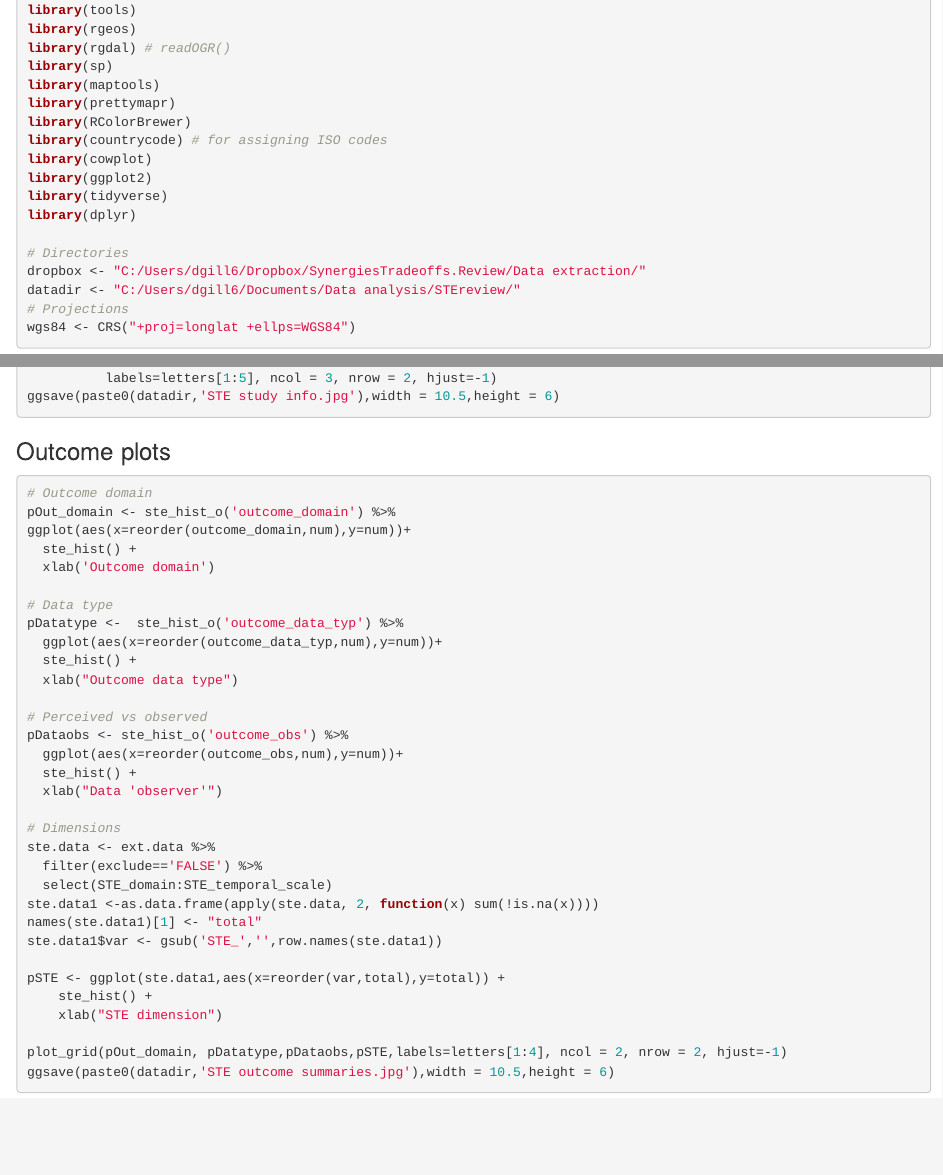
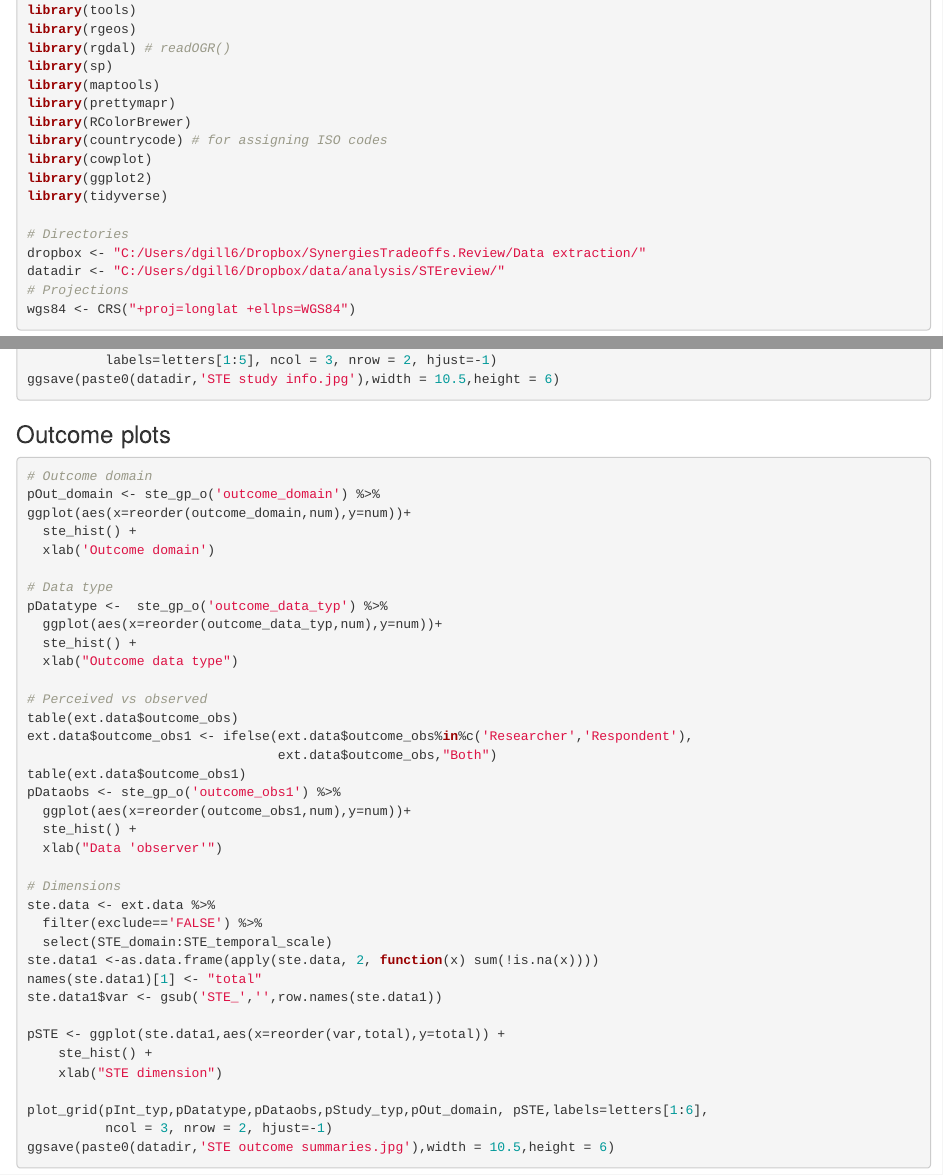
Before and after one commit to davidgillmarine/STEreview, an R Markdown document (STE data summaries.Rmd): the page in a window 1100 px wide, from 380 px down, and a second part further down, joined at a grey line. Rendered offline with R 4.5, knitr and Pandoc, with nearby package versions.

Commit message:
fixed a few mistakes in code. Created output for April mentors call (3Apr)

````diff
--- a/STE data summaries.Rmd
+++ b/STE data summaries.Rmd
@@ -27,11 +27,10 @@ library(countrycode) # for assigning ISO codes
 library(cowplot)
 library(ggplot2)
 library(tidyverse)
-library(dplyr)
 
 # Directories
 dropbox <- "C:/Users/dgill6/Dropbox/SynergiesTradeoffs.Review/Data extraction/"
-datadir <- "C:/Users/dgill6/Documents/Data analysis/STEreview/"
+datadir <- "C:/Users/dgill6/Dropbox/data/analysis/STEreview/"
 # Projections
 wgs84 <- CRS("+proj=longlat +ellps=WGS84")
 ```
@@ -235,20 +234,24 @@ ggsave(paste0(datadir,'STE study info.jpg'),width = 10.5,height = 6)
 ### Outcome plots
 ```{r eval=F}
 # Outcome domain
-pOut_domain <- ste_hist_o('outcome_domain') %>%
+pOut_domain <- ste_gp_o('outcome_domain') %>%
 ggplot(aes(x=reorder(outcome_domain,num),y=num))+
   ste_hist() +
   xlab('Outcome domain')
 
 # Data type
-pDatatype <-  ste_hist_o('outcome_data_typ') %>%
+pDatatype <-  ste_gp_o('outcome_data_typ') %>%
   ggplot(aes(x=reorder(outcome_data_typ,num),y=num))+
   ste_hist() +
   xlab("Outcome data type")
 
 # Perceived vs observed
-pDataobs <- ste_hist_o('outcome_obs') %>%
-  ggplot(aes(x=reorder(outcome_obs,num),y=num))+
+table(ext.data$outcome_obs)
+ext.data$outcome_obs1 <- ifelse(ext.data$outcome_obs%in%c('Researcher','Respondent'),
+                                ext.data$outcome_obs,"Both")
+table(ext.data$outcome_obs1)
+pDataobs <- ste_gp_o('outcome_obs1') %>%
+  ggplot(aes(x=reorder(outcome_obs1,num),y=num))+
   ste_hist() +
   xlab("Data 'observer'")
 
@@ -264,7 +267,8 @@ pSTE <- ggplot(ste.data1,aes(x=reorder(var,total),y=total)) +
     ste_hist() +
     xlab("STE dimension")
 
-plot_grid(pOut_domain, pDatatype,pDataobs,pSTE,labels=letters[1:4], ncol = 2, nrow = 2, hjust=-1)
+plot_grid(pInt_typ,pDatatype,pDataobs,pStudy_typ,pOut_domain, pSTE,labels=letters[1:6],
+          ncol = 3, nrow = 2, hjust=-1)
 ggsave(paste0(datadir,'STE outcome summaries.jpg'),width = 10.5,height = 6)
 
 ```
````
